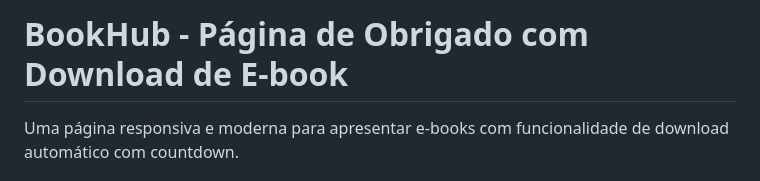
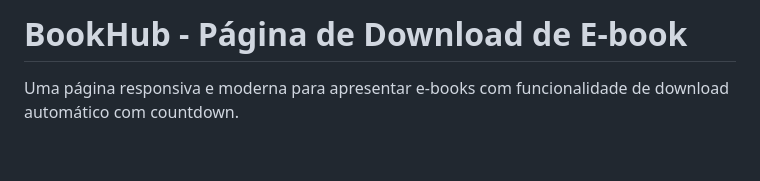
Before and after one commit to Ylgner-Witoszynski/TesteTecnico-PiU, a Markdown page: README.md, the part around the change. Rendered like a GitHub page; blank space fills up the shorter version.

Commit message:
Atualizar o README.md

```diff
--- a/README.md
+++ b/README.md
@@ -1,4 +1,4 @@
-# BookHub - Página de Obrigado com Download de E-book
+# BookHub - Página de Download de E-book
 
 Uma página responsiva e moderna para apresentar e-books com funcionalidade de download automático com countdown.
 
```
